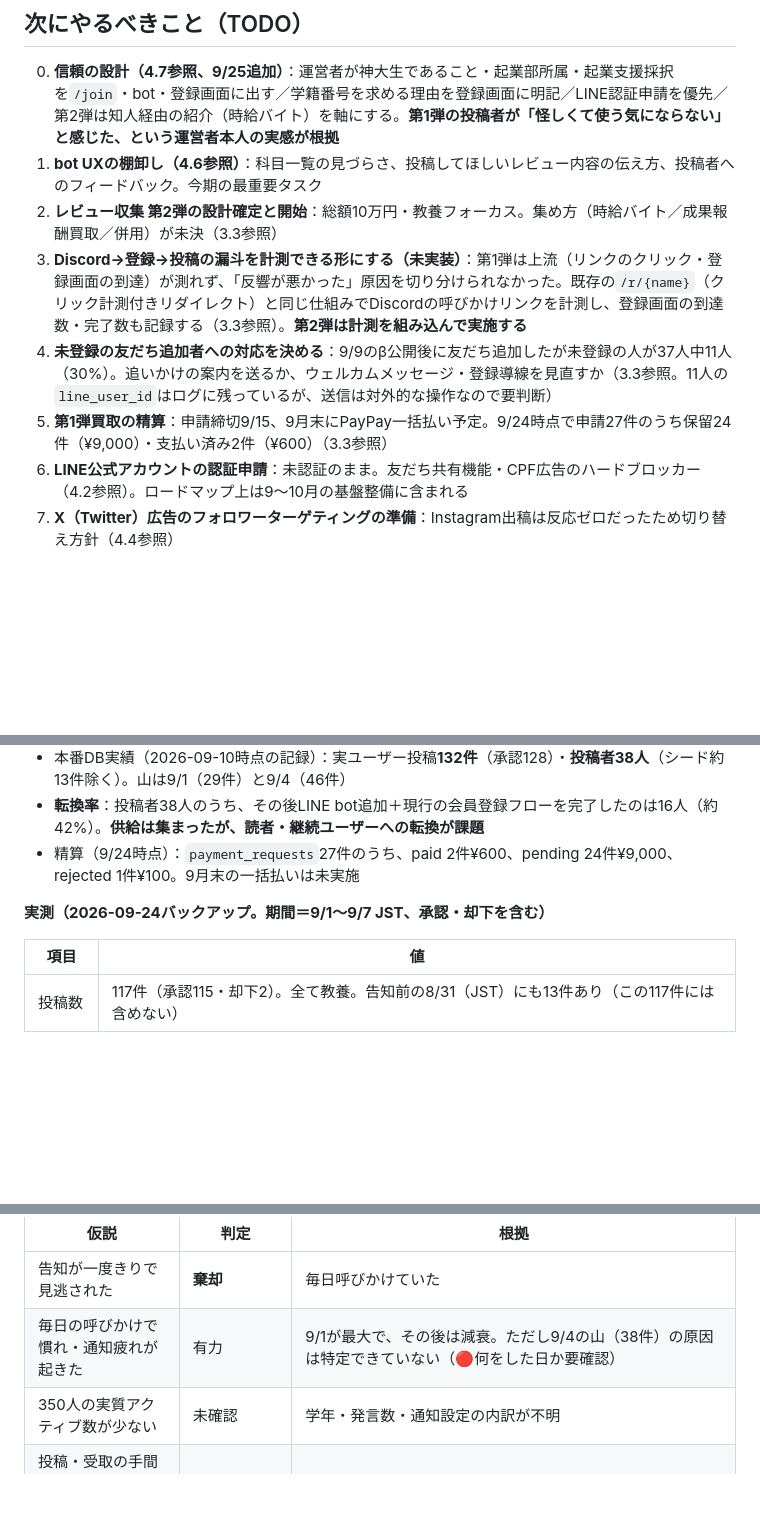
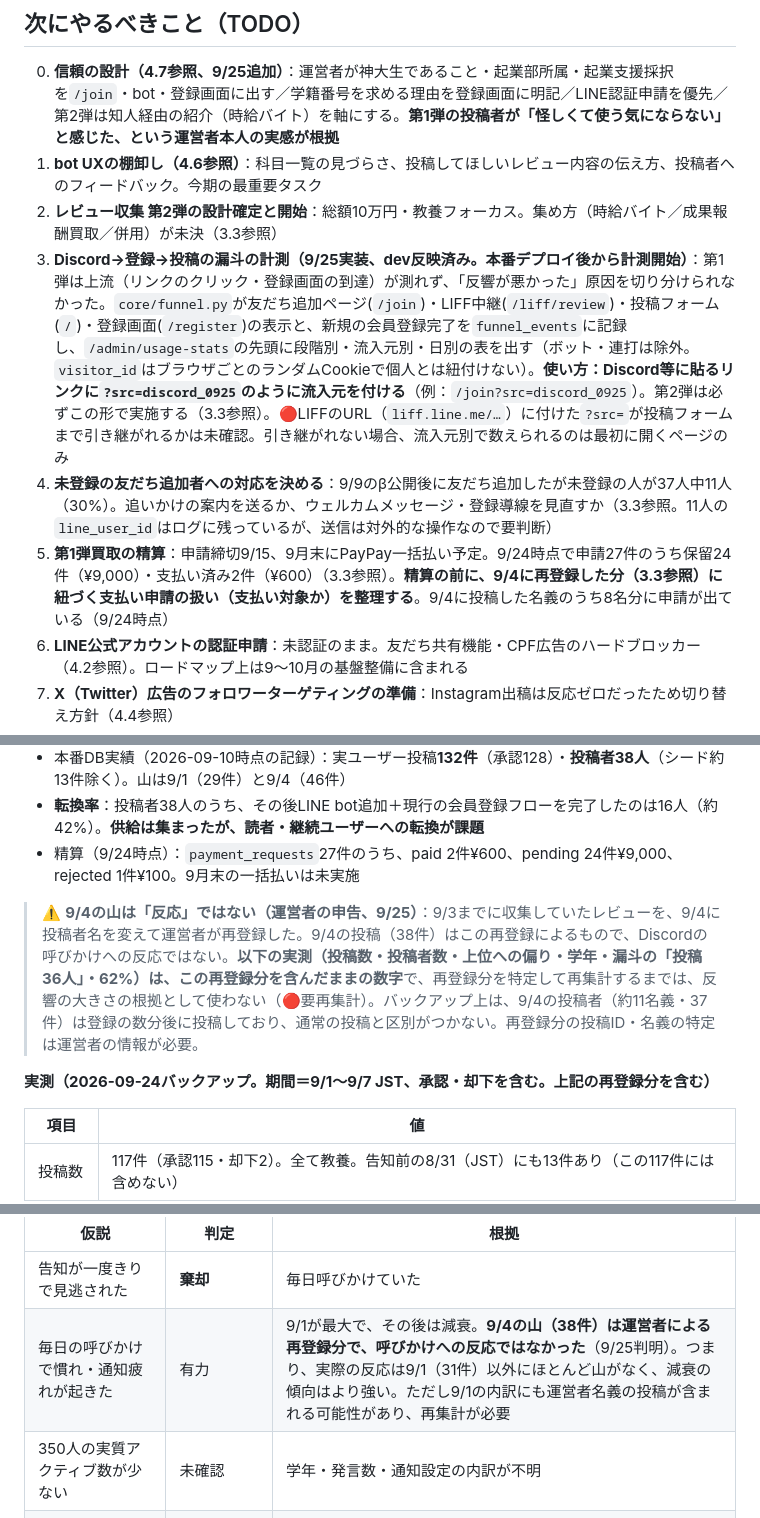
Before and after one commit to bunnyskeren-lang/shindairaifuhaku, a Markdown page: docs/BUSINESS_STRATEGY.md, 3 parts joined by grey strips. Drawn GitHub-style; blank space fills up the shorter version.

Commit message:
経営戦略ドキュメントに、9/4の山が運営者による再登録だったことと、漏斗計測の実装・使い方を反映。
運営者の申告で、9/3までに収集していたレビューを9/4に投稿者名を変えて再登録していたことが判明した。9/4の山(38件)はDiscordの呼びかけへの反応ではなく、実測(投稿数・投稿者数・偏り・登録後の投稿率62%)は再登録分を含んだままなので、再集計するまで根拠に使わない旨を明記した。あわせて漏斗計測(73f6d88)の使い方(?src=の付け方)と、精算前に再登録分の支払い申請の扱いを整理するTODOを追記。

Co-Authored-By: Claude Sonnet 5 <noreply@anthropic.com>

```diff
--- a/docs/BUSINESS_STRATEGY.md
+++ b/docs/BUSINESS_STRATEGY.md
@@ -21,9 +21,9 @@
 0. **信頼の設計（4.7参照、9/25追加）**：運営者が神大生であること・起業部所属・起業支援採択を`/join`・bot・登録画面に出す／学籍番号を求める理由を登録画面に明記／LINE認証申請を優先／第2弾は知人経由の紹介（時給バイト）を軸にする。**第1弾の投稿者が「怪しくて使う気にならない」と感じた、という運営者本人の実感が根拠**
 1. **bot UXの棚卸し（4.6参照）**：科目一覧の見づらさ、投稿してほしいレビュー内容の伝え方、投稿者へのフィードバック。今期の最重要タスク
 2. **レビュー収集 第2弾の設計確定と開始**：総額10万円・教養フォーカス。集め方（時給バイト／成果報酬買取／併用）が未決（3.3参照）
-3. **Discord→登録→投稿の漏斗を計測できる形にする（未実装）**：第1弾は上流（リンクのクリック・登録画面の到達）が測れず、「反響が悪かった」原因を切り分けられなかった。既存の`/r/{name}`（クリック計測付きリダイレクト）と同じ仕組みでDiscordの呼びかけリンクを計測し、登録画面の到達数・完了数も記録する（3.3参照）。**第2弾は計測を組み込んで実施する**
+3. **Discord→登録→投稿の漏斗の計測（9/25実装、dev反映済み。本番デプロイ後から計測開始）**：第1弾は上流（リンクのクリック・登録画面の到達）が測れず、「反響が悪かった」原因を切り分けられなかった。`core/funnel.py`が友だち追加ページ(`/join`)・LIFF中継(`/liff/review`)・投稿フォーム(`/`)・登録画面(`/register`)の表示と、新規の会員登録完了を`funnel_events`に記録し、`/admin/usage-stats`の先頭に段階別・流入元別・日別の表を出す（ボット・連打は除外。`visitor_id`はブラウザごとのランダムCookieで個人とは紐付けない）。**使い方：Discord等に貼るリンクに`?src=discord_0925`のように流入元を付ける**（例：`/join?src=discord_0925`）。第2弾は必ずこの形で実施する（3.3参照）。🔴LIFFのURL（`liff.line.me/…`）に付けた`?src=`が投稿フォームまで引き継がれるかは未確認。引き継がれない場合、流入元別で数えられるのは最初に開くページのみ
 4. **未登録の友だち追加者への対応を決める**：9/9のβ公開後に友だち追加したが未登録の人が37人中11人（30%）。追いかけの案内を送るか、ウェルカムメッセージ・登録導線を見直すか（3.3参照。11人の`line_user_id`はログに残っているが、送信は対外的な操作なので要判断）
-5. **第1弾買取の精算**：申請締切9/15、9月末にPayPay一括払い予定。9/24時点で申請27件のうち保留24件（¥9,000）・支払い済み2件（¥600）（3.3参照）
+5. **第1弾買取の精算**：申請締切9/15、9月末にPayPay一括払い予定。9/24時点で申請27件のうち保留24件（¥9,000）・支払い済み2件（¥600）（3.3参照）。**精算の前に、9/4に再登録した分（3.3参照）に紐づく支払い申請の扱い（支払い対象か）を整理する**。9/4に投稿した名義のうち8名分に申請が出ている（9/24時点）
 6. **LINE公式アカウントの認証申請**：未認証のまま。友だち共有機能・CPF広告のハードブロッカー（4.2参照）。ロードマップ上は9〜10月の基盤整備に含まれる
 7. **X（Twitter）広告のフォロワーターゲティングの準備**：Instagram出稿は反応ゼロだったため切り替え方針（4.4参照）
 8. **専門家への相談（優先度は下がったが放置しない）**：将来、求人掲載・過去問に進む際は職業安定法の届出と著作権の確認が必要（3.2/3.3参照）。それまでは公開しない
@@ -150,7 +150,9 @@
 - **転換率**：投稿者38人のうち、その後LINE bot追加＋現行の会員登録フローを完了したのは16人（約42%）。**供給は集まったが、読者・継続ユーザーへの転換が課題**
 - 精算（9/24時点）：`payment_requests`27件のうち、paid 2件¥600、pending 24件¥9,000、rejected 1件¥100。9月末の一括払いは未実施
 
-**実測（2026-09-24バックアップ。期間＝9/1〜9/7 JST、承認・却下を含む）**
+> ⚠️ **9/4の山は「反応」ではない（運営者の申告、9/25）**：9/3までに収集していたレビューを、9/4に投稿者名を変えて運営者が再登録した。9/4の投稿（38件）はこの再登録によるもので、Discordの呼びかけへの反応ではない。**以下の実測（投稿数・投稿者数・上位への偏り・学年・漏斗の「投稿36人」・62%）は、この再登録分を含んだままの数字**で、再登録分を特定して再集計するまでは、反響の大きさの根拠として使わない（🔴要再集計）。バックアップ上は、9/4の投稿者（約11名義・37件）は登録の数分後に投稿しており、通常の投稿と区別がつかない。再登録分の投稿ID・名義の特定は運営者の情報が必要。
+
+**実測（2026-09-24バックアップ。期間＝9/1〜9/7 JST、承認・却下を含む。上記の再登録分を含む）**
 
 | 項目 | 値 |
 |---|---|
@@ -184,7 +186,7 @@
 | 仮説 | 判定 | 根拠 |
 |---|---|---|
 | 告知が一度きりで見逃された | **棄却** | 毎日呼びかけていた |
-| 毎日の呼びかけで慣れ・通知疲れが起きた | 有力 | 9/1が最大で、その後は減衰。ただし9/4の山（38件）の原因は特定できていない（🔴何をした日か要確認） |
+| 毎日の呼びかけで慣れ・通知疲れが起きた | 有力 | 9/1が最大で、その後は減衰。**9/4の山（38件）は運営者による再登録分で、呼びかけへの反応ではなかった**（9/25判明）。つまり、実際の反応は9/1（31件）以外にほとんど山がなく、減衰の傾向はより強い。ただし9/1の内訳にも運営者名義の投稿が含まれる可能性があり、再集計が必要 |
 | 350人の実質アクティブ数が少ない | 未確認 | 学年・発言数・通知設定の内訳が不明 |
 | 投稿・受取の手間が重い（後日に別フォームで申請、9月末払い） | 有力（未検証） | 1人あたり平均約325円。額そのものより、待ち時間と申請の手間が壁になった可能性 |
 | 登録（LINEログイン＋学籍番号）の壁 | 未確定 | 認証エラー`liff_auth_failed`が64件（9/1 11:56〜11:58に複数人が集中、9/7には同一IPが約5時間で20回失敗）。ただし`user_id`が空で人数は数えられない。「抵抗の声がなかった」ことは壁が無かった証拠にならない |
```
